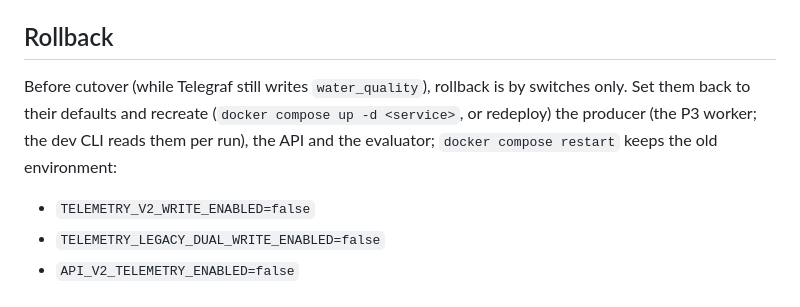
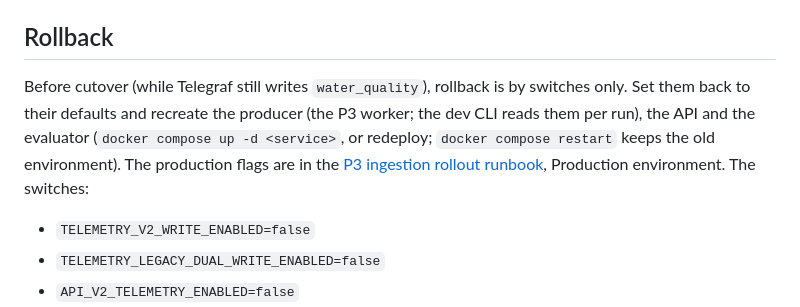
Before and after one commit to VINIClUS/limnopulse, a Markdown page: docs/p2-telemetry-rollout-runbook.md, the part around the change. Rendered like a GitHub page.

Commit message:
docs(116): tighten the two runbook sentences per the contract review
- P2 rollback: the restart caveat sits in the parenthesis, so the colon
  introduces the switches, and it points to the P3 runbook's production
  invocation.
- P3 DLQ step 5: a Ctrl-C prints the summary only after messages were
  seen, with the `error` category `interrupted`.

Co-Authored-By: Claude Opus 5.5 <noreply@anthropic.com>

```diff
--- a/docs/p2-telemetry-rollout-runbook.md
+++ b/docs/p2-telemetry-rollout-runbook.md
@@ -454,9 +454,11 @@ Stopping dual write means setting `TELEMETRY_LEGACY_DUAL_WRITE_ENABLED=false`. I
 ## Rollback
 
 Before cutover (while Telegraf still writes `water_quality`), rollback is by switches only. Set
-them back to their defaults and recreate (`docker compose up -d <service>`, or redeploy) the
-producer (the P3 worker; the dev CLI reads them per run), the API and the evaluator;
-`docker compose restart` keeps the old environment:
+them back to their defaults and recreate the producer (the P3 worker; the dev CLI reads them per
+run), the API and the evaluator (`docker compose up -d <service>`, or redeploy;
+`docker compose restart` keeps the old environment). The production flags are in the
+[P3 ingestion rollout runbook](p3-ingestion-rollout-runbook.md), Production environment. The
+switches:
 
 - `TELEMETRY_V2_WRITE_ENABLED=false`
 - `TELEMETRY_LEGACY_DUAL_WRITE_ENABLED=false`
```
Also changed, not shown: docs/p3-ingestion-rollout-runbook.md (+2 -2 lines).
